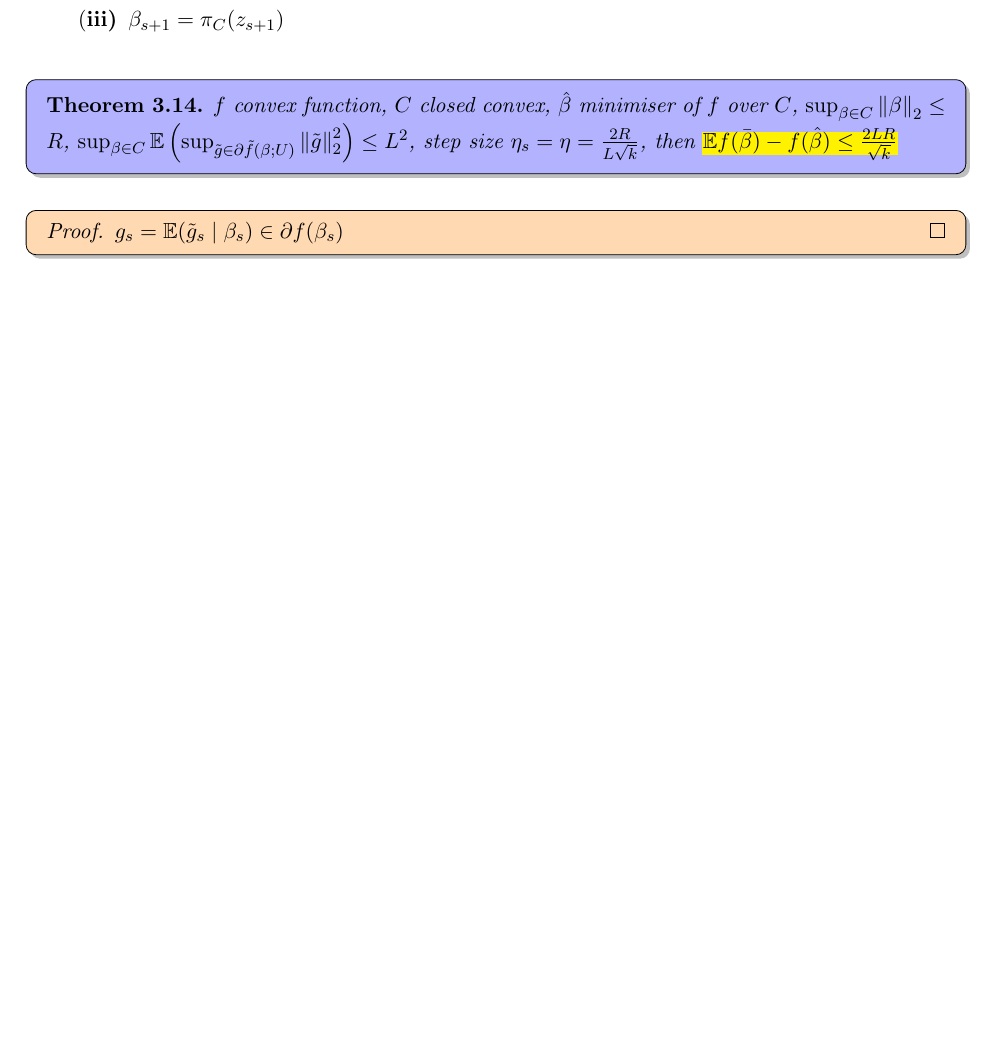
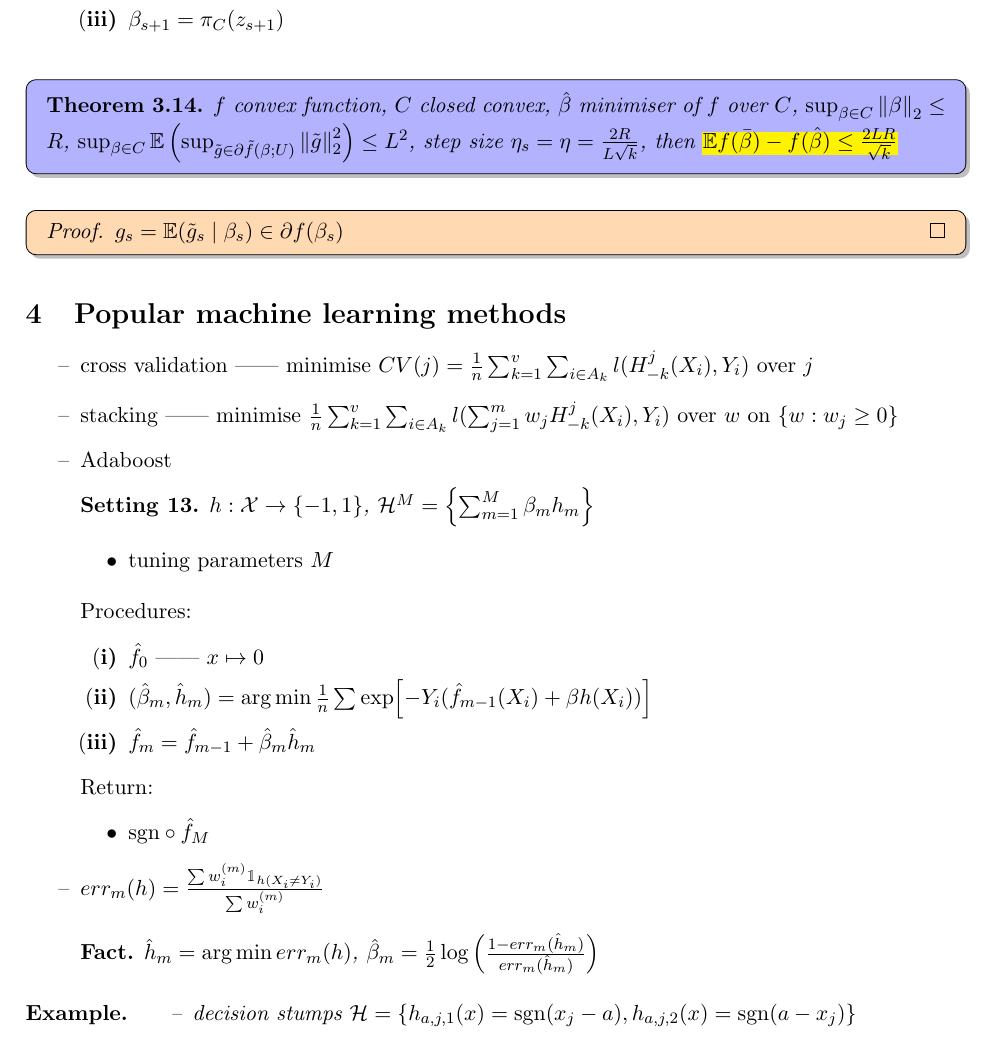
Before and after one commit to kennytch/part-ii-notes, a LaTeX document (mml/mml.tex, which reads mml/sec4.tex): part of page 11 of 11, cut so that both start at the same text, the shorter picture padded with empty space. Compiled offline with pdfLaTeX.

```diff
--- /dev/null
+++ b/mml/sec4.tex
@@ -0,0 +1,33 @@
+\section{Popular machine learning methods}\label{sec:popular-machine-learning-methods}
+
+\begin{itemize}
+    \item cross validation ------ minimise $CV(j) = \frac{1}{n} \sum_{k=1}^v \sum_{i \in A_k} l(H_{-k}^j(X_i), Y_i)$ over $j$
+    \item stacking ------ minimise $\frac{1}{n} \sum_{k=1}^v \sum_{i \in A_k} l(\sum_{j=1}^m w_j H_{-k}^j(X_i), Y_i)$ over $w$ on $\left\{ w : w_j \geq 0 \right\}$
+    \item Adaboost
+    \begin{setting}
+        $h : \X \rightarrow \left\{ -1, 1 \right\}$, $\H^M = \left\{ \sum_{m=1}^M \beta_m h_m  \right\}$
+    \end{setting}
+    \begin{itemize}
+        \item tuning parameters $M$
+    \end{itemize}
+    Procedures:
+    \begin{enumerate}
+        \item $\hat f_0$ ------ $x \mapsto 0$
+        \item $(\hat \beta_m, \hat h_m) = \arg \min \frac{1}{n} \sum \exp [-Y_i(\hat f_{m-1}(X_i) + \beta h(X_i))]$
+        \item $\hat f_m = \hat f_{m-1} + \hat \beta_m \hat h_m$
+    \end{enumerate}
+    Return:
+    \begin{itemize}
+        \item $\sgn \circ \hat f_M$
+    \end{itemize}
+    \item $err_m(h) = \frac{\sum w_{i}^{(m)} \In_{h(X_i \neq Y_i)}}{\sum w_i^{(m)}}$
+    \begin{fact}
+        $\hat h_m = \arg \min err_m(h)$, $\hat \beta_m = \frac{1}{2} \log \left( \frac{1 - err_m(\hat h_m)}{err_m(\hat h_m)} \right)$
+    \end{fact}
+\end{itemize}
+
+\begin{example}
+    \begin{itemize}
+        \item decision stumps $\H = \left\{ h_{a,j,1}(x) = \sgn(x_j - a), h_{a, j,2}(x) = \sgn (a - x_j) \right\}$
+    \end{itemize}
+\end{example}
```
Also changed, not shown: mml/mml.tex (+1 -0 lines), out/mml.pdf, 1 other file.
